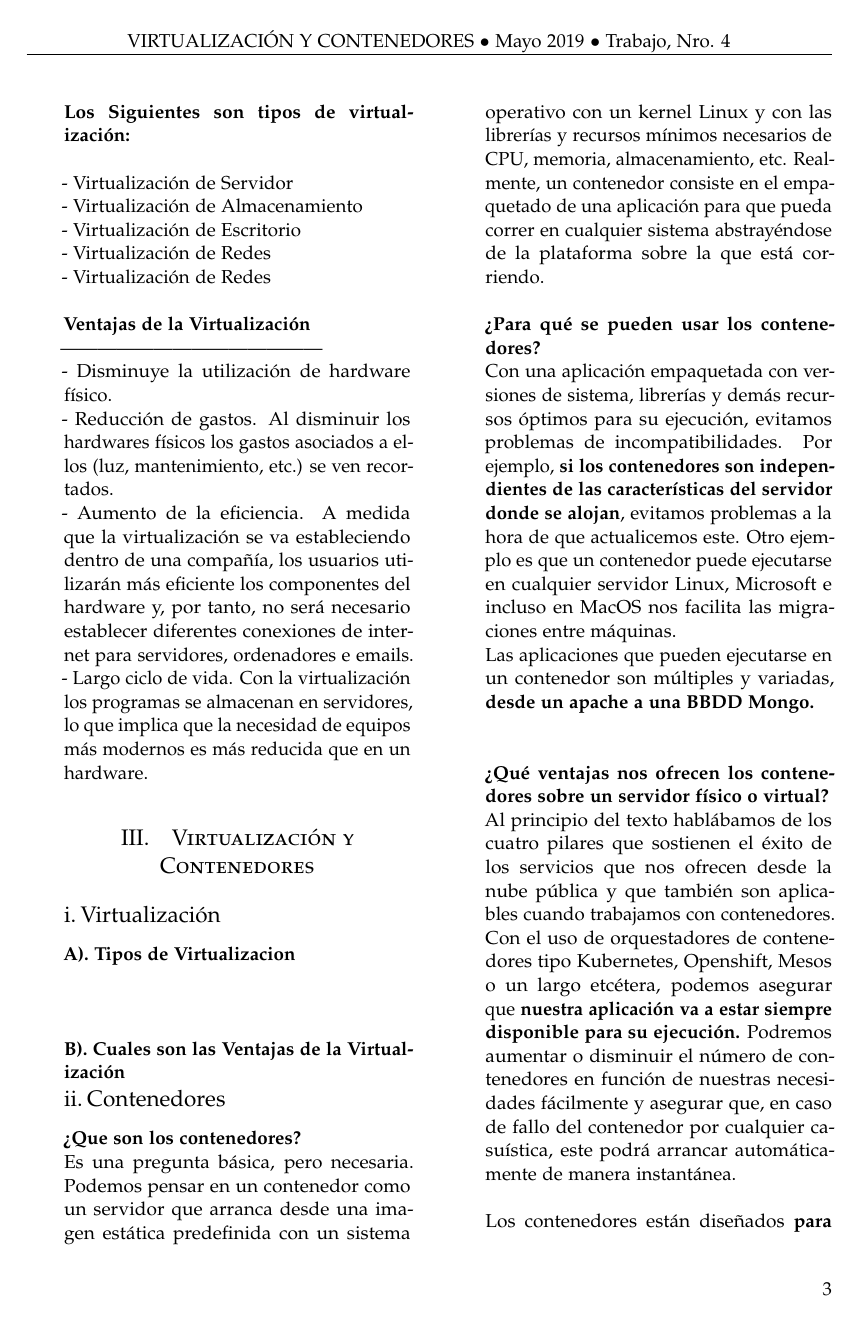
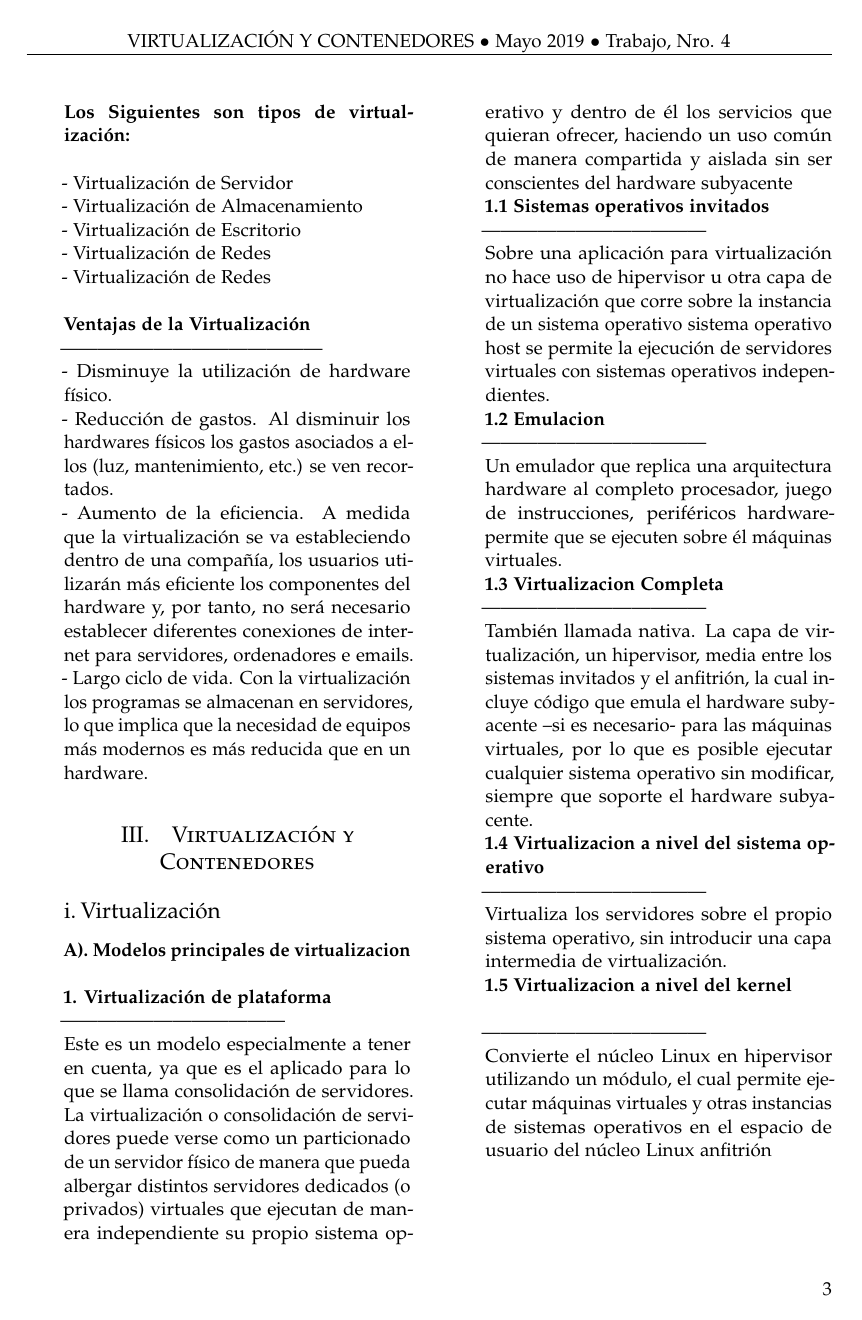
Before and after one commit to Oreramirez/TrabajoEncargado04-DBII, a LaTeX paper (article_2.tex): page 3 of 8 before the commit and page 3 of 10 after it. Compiled offline with pdfLaTeX.

Commit message:
Tipos de Virtualizacion

```diff
--- a/article_2.tex
+++ b/article_2.tex
@@ -267,7 +267,53 @@ ahorra costos y espacios y permite elevar los índices de disponibilidad.
 \subsection{Virtualización}
 
 
- \textbf{A). Tipos de Virtualizacion }\\
+ \textbf{A). Modelos principales de virtualizacion }\\
+
+\textbf{}\\
+ \textbf{1.  Virtualización de plataforma }\\
+------------------------------------
+\textbf{}\\
+ Este es un modelo especialmente a tener en cuenta, ya que es el aplicado para lo que se llama consolidación de servidores. La virtualización o consolidación de servidores puede verse como un particionado de un servidor físico de manera que pueda albergar distintos servidores dedicados (o privados) virtuales que ejecutan de manera independiente su propio sistema operativo y dentro de él los servicios que quieran ofrecer, haciendo un uso común de manera compartida y aislada sin ser conscientes del hardware subyacente
+
+ \textbf{1.1  Sistemas operativos invitados }\\
+------------------------------------
+\textbf{}\\
+Sobre una aplicación para virtualización no
+hace uso de hipervisor u otra capa de virtualización que corre sobre la instancia
+de un sistema operativo sistema operativo host se permite la ejecución de
+servidores virtuales con sistemas operativos independientes.
+
+ \textbf{1.2  Emulacion }\\
+------------------------------------
+\textbf{}\\
+Un emulador que replica una arquitectura hardware al completo
+procesador, juego de instrucciones, periféricos hardware- permite que se
+ejecuten sobre él máquinas virtuales.
+
+\textbf{1.3  Virtualizacion Completa }\\
+------------------------------------
+\textbf{}\\
+También llamada nativa. La capa de virtualización, un
+hipervisor, media entre los sistemas invitados y el anfitrión, la cual incluye
+código que emula el hardware subyacente –si es necesario- para las máquinas
+virtuales, por lo que es posible ejecutar cualquier sistema operativo sin
+modificar, siempre que soporte el hardware subyacente.
+
+\textbf{1.4  Virtualizacion a nivel del sistema operativo }\\
+------------------------------------
+\textbf{}\\
+Virtualiza los servidores sobre el
+propio sistema operativo, sin introducir una capa intermedia de virtualización.
+
+\textbf{1.5 Virtualizacion a nivel del kernel }\\
+\textbf{}\\
+------------------------------------
+\textbf{}\\
+Convierte el núcleo Linux en hipervisor
+utilizando un módulo, el cual permite ejecutar máquinas virtuales y otras
+instancias de sistemas operativos en el espacio de usuario del núcleo Linux
+anfitrión
 \textbf{}\\
 \textbf{}\\
 \textbf{}\\
+\textbf{}\\
```
Also changed, not shown: article_2.pdf, article_2.tex (69 more changed lines), 1 other file.
